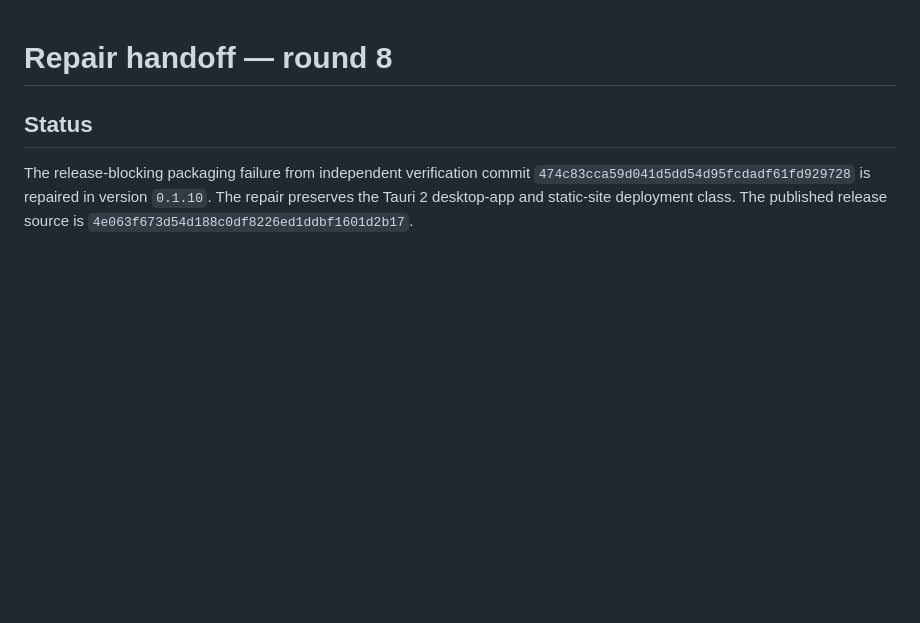
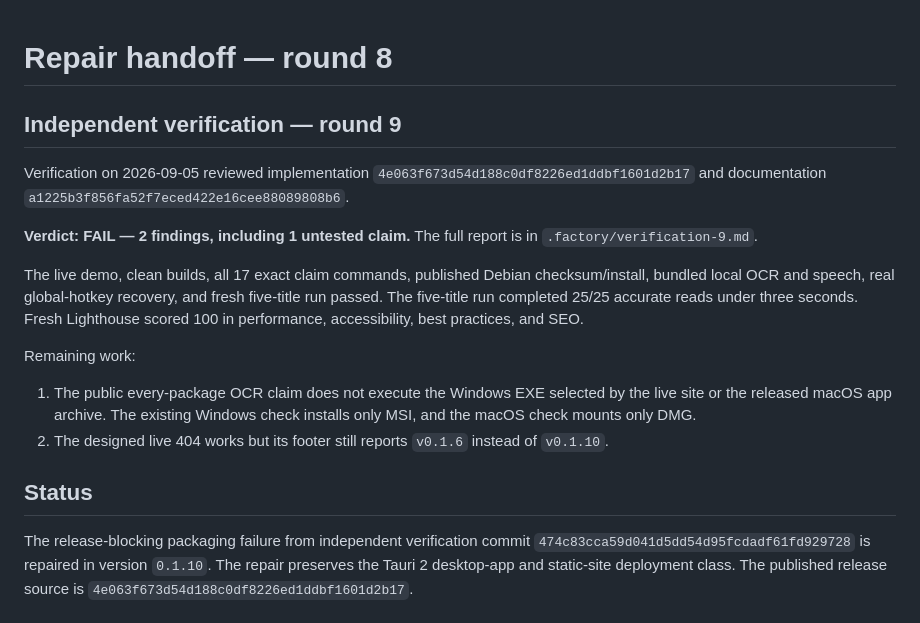
Before and after one commit to B-Divyesh/sf-game-text-beacon, a Markdown page: .factory/handoff.md, the part around the change. GitHub-like rendering; blank space fills up the shorter version.

Commit message:
qa: record verification round 9

```diff
--- a/.factory/handoff.md
+++ b/.factory/handoff.md
@@ -1,4 +1,27 @@
 # Repair handoff — round 8
+
+## Independent verification — round 9
+
+Verification on 2026-09-05 reviewed implementation
+`4e063f673d54d188c0df8226ed1ddbf1601d2b17` and documentation
+`a1225b3f856fa52f7eced422e16cee88089808b6`.
+
+**Verdict: FAIL — 2 findings, including 1 untested claim.** The full report is
+in `.factory/verification-9.md`.
+
+The live demo, clean builds, all 17 exact claim commands, published Debian
+checksum/install, bundled local OCR and speech, real global-hotkey recovery,
+and fresh five-title run passed. The five-title run completed 25/25 accurate
+reads under three seconds. Fresh Lighthouse scored 100 in performance,
+accessibility, best practices, and SEO.
+
+Remaining work:
+
+1. The public every-package OCR claim does not execute the Windows EXE selected
+   by the live site or the released macOS app archive. The existing Windows
+   check installs only MSI, and the macOS check mounts only DMG.
+2. The designed live 404 works but its footer still reports `v0.1.6` instead
+   of `v0.1.10`.
 
 ## Status
 
```
Also changed, not shown: .factory/verification-9.md (added, +216 -0 lines).
